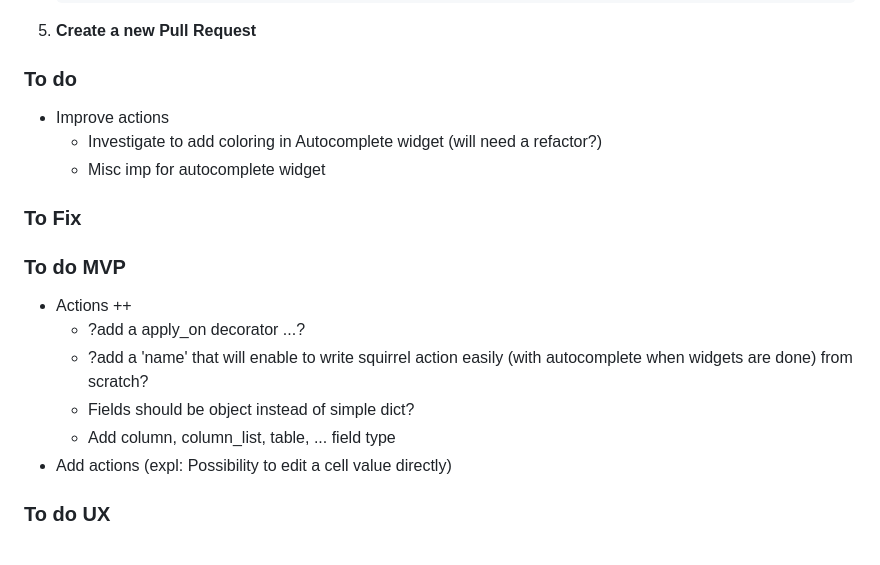
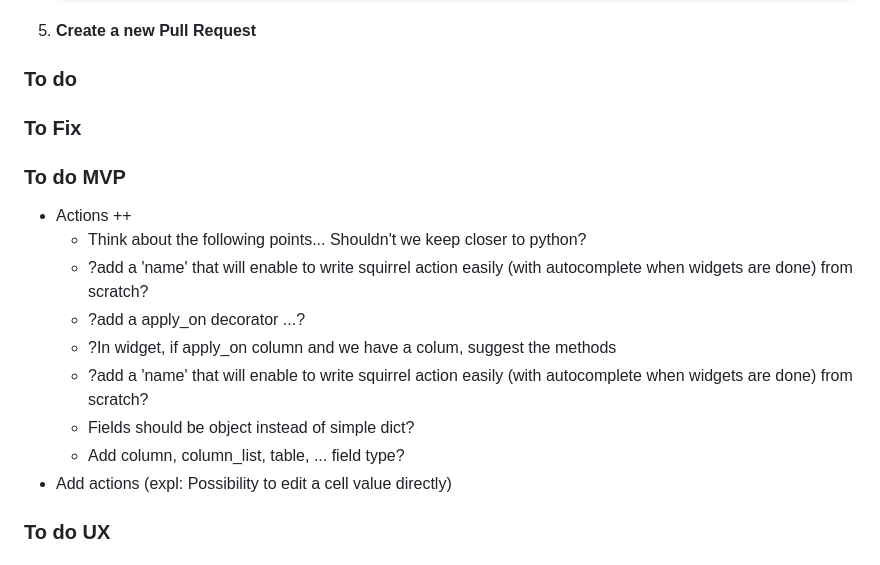
Before and after one commit to Minijump/Squirrel, a Markdown page: README.md, the part around the change. Rendered like a GitHub page.

Commit message:
[MVP] plan next steps

```diff
--- a/README.md
+++ b/README.md
@@ -127,18 +127,18 @@ There are 3 main folders:
 5. **Create a new Pull Request**
 
 ### To do
-* Improve actions
-  * Investigate to add coloring in Autocomplete widget (will need a refactor?)
-  * Misc imp for autocomplete widget
 
 ### To Fix
 
 ### To do MVP
 * Actions ++
+  * Think about the following points... Shouldn't we keep closer to python?
+  * ?add a 'name' that will enable to write squirrel action easily (with autocomplete when widgets are done) from scratch?
   * ?add a apply_on decorator ...?
+  * ?In widget, if apply_on column and we have a colum, suggest the methods
   * ?add a 'name' that will enable to write squirrel action easily (with autocomplete when widgets are done) from scratch?
   * Fields should be object instead of simple dict?
-  * Add column, column_list, table, ... field type
+  * Add column, column_list, table, ... field type?
 * Add actions (expl: Possibility to edit a cell value directly)
 
 ### To do UX
```
